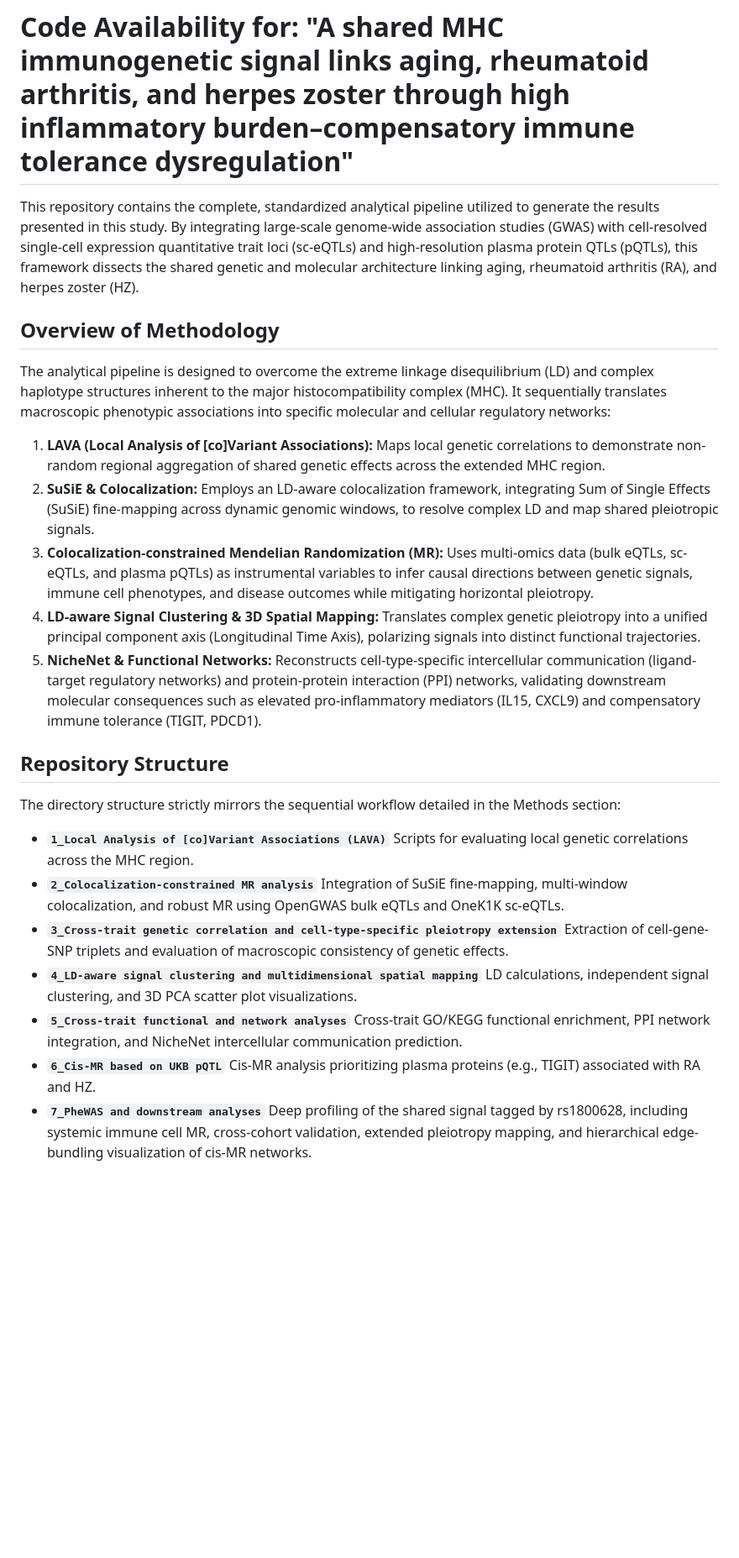
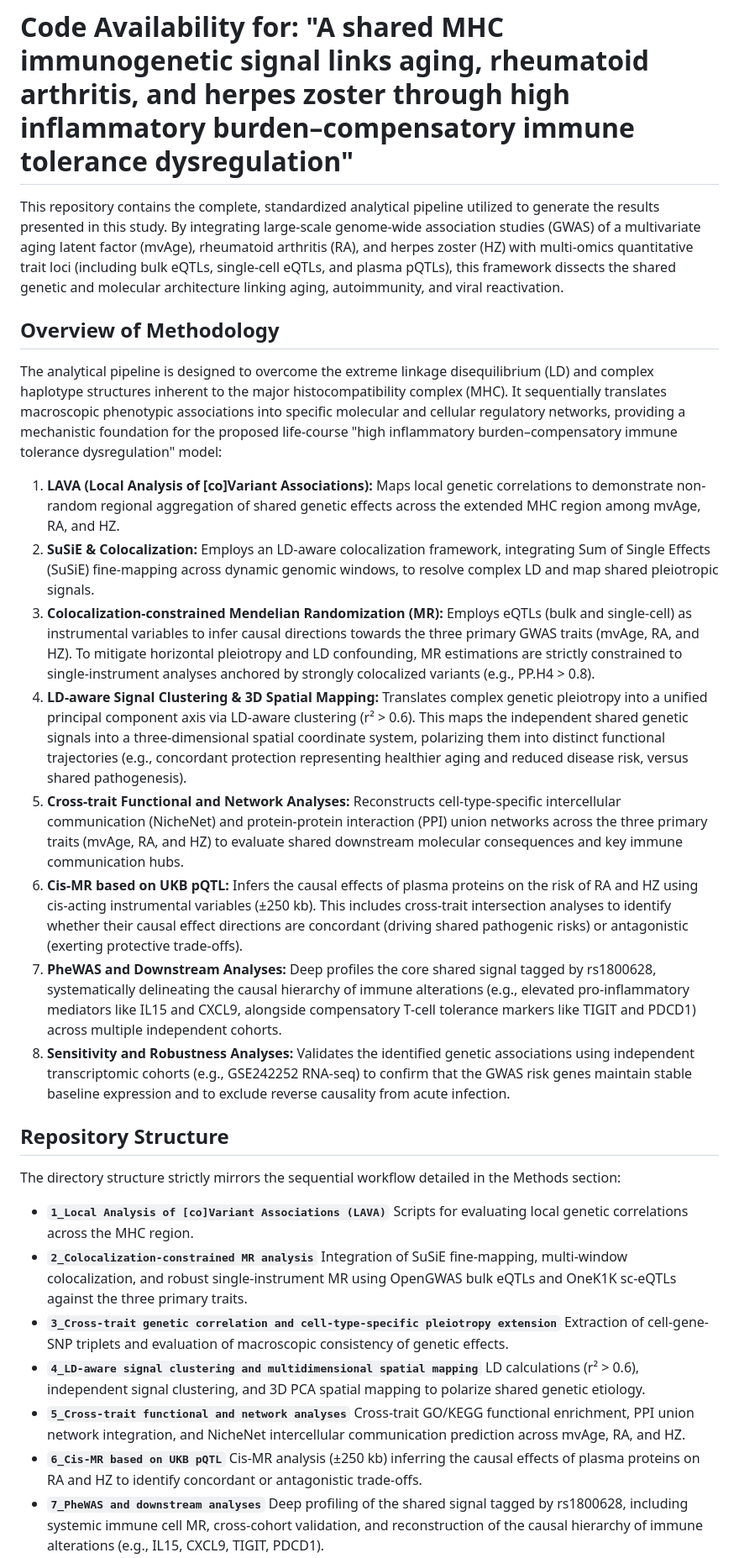
Before and after one commit to yaoxinyaoxinyaoxin/MHC-A2H, a Markdown page: README.md, the part around one of its changes. Shown at 84% size. Rendered like a GitHub page; blank space fills up the shorter version.

Commit message:
Update README with detailed methodology and requirements

```diff
--- a/README.md
+++ b/README.md
@@ -1,16 +1,19 @@
 # Code Availability for: "A shared MHC immunogenetic signal links aging, rheumatoid arthritis, and herpes zoster through high inflammatory burden–compensatory immune tolerance dysregulation"
 
-This repository contains the complete, standardized analytical pipeline utilized to generate the results presented in this study. By integrating large-scale genome-wide association studies (GWAS) with cell-resolved single-cell expression quantitative trait loci (sc-eQTLs) and high-resolution plasma protein QTLs (pQTLs), this framework dissects the shared genetic and molecular architecture linking aging, rheumatoid arthritis (RA), and herpes zoster (HZ).
+This repository contains the complete, standardized analytical pipeline utilized to generate the results presented in this study. By integrating large-scale genome-wide association studies (GWAS) of a multivariate aging latent factor (mvAge), rheumatoid arthritis (RA), and herpes zoster (HZ) with multi-omics quantitative trait loci (including bulk eQTLs, single-cell eQTLs, and plasma pQTLs), this framework dissects the shared genetic and molecular architecture linking aging, autoimmunity, and viral reactivation.
 
 ## Overview of Methodology
 
-The analytical pipeline is designed to overcome the extreme linkage disequilibrium (LD) and complex haplotype structures inherent to the major histocompatibility complex (MHC). It sequentially translates macroscopic phenotypic associations into specific molecular and cellular regulatory networks:
+The analytical pipeline is designed to overcome the extreme linkage disequilibrium (LD) and complex haplotype structures inherent to the major histocompatibility complex (MHC). It sequentially translates macroscopic phenotypic associations into specific molecular and cellular regulatory networks, providing a mechanistic foundation for the proposed life-course "high inflammatory burden–compensatory immune tolerance dysregulation" model:
 
-1. **LAVA (Local Analysis of [co]Variant Associations):** Maps local genetic correlations to demonstrate non-random regional aggregation of shared genetic effects across the extended MHC region.
+1. **LAVA (Local Analysis of [co]Variant Associations):** Maps local genetic correlations to demonstrate non-random regional aggregation of shared genetic effects across the extended MHC region among mvAge, RA, and HZ.
 2. **SuSiE & Colocalization:** Employs an LD-aware colocalization framework, integrating Sum of Single Effects (SuSiE) fine-mapping across dynamic genomic windows, to resolve complex LD and map shared pleiotropic signals.
-3. **Colocalization-constrained Mendelian Randomization (MR):** Uses multi-omics data (bulk eQTLs, sc-eQTLs, and plasma pQTLs) as instrumental variables to infer causal directions between genetic signals, immune cell phenotypes, and disease outcomes while mitigating horizontal pleiotropy.
-4. **LD-aware Signal Clustering & 3D Spatial Mapping:** Translates complex genetic pleiotropy into a unified principal component axis (Longitudinal Time Axis), polarizing signals into distinct functional trajectories.
-5. **NicheNet & Functional Networks:** Reconstructs cell-type-specific intercellular communication (ligand-target regulatory networks) and protein-protein interaction (PPI) networks, validating downstream molecular consequences such as elevated pro-inflammatory mediators (IL15, CXCL9) and compensatory immune tolerance (TIGIT, PDCD1).
+3. **Colocalization-constrained Mendelian Randomization (MR):** Employs eQTLs (bulk and single-cell) as instrumental variables to infer causal directions towards the three primary GWAS traits (mvAge, RA, and HZ). To mitigate horizontal pleiotropy and LD confounding, MR estimations are strictly constrained to single-instrument analyses anchored by strongly colocalized variants (e.g., PP.H4 > 0.8).
+4. **LD-aware Signal Clustering & 3D Spatial Mapping:** Translates complex genetic pleiotropy into a unified principal component axis via LD-aware clustering (r² > 0.6). This maps the independent shared genetic signals into a three-dimensional spatial coordinate system, polarizing them into distinct functional trajectories (e.g., concordant protection representing healthier aging and reduced disease risk, versus shared pathogenesis).
+5. **Cross-trait Functional and Network Analyses:** Reconstructs cell-type-specific intercellular communication (NicheNet) and protein-protein interaction (PPI) union networks across the three primary traits (mvAge, RA, and HZ) to evaluate shared downstream molecular consequences and key immune communication hubs.
+6. **Cis-MR based on UKB pQTL:** Infers the causal effects of plasma proteins on the risk of RA and HZ using cis-acting instrumental variables (±250 kb). This includes cross-trait intersection analyses to identify whether their causal effect directions are concordant (driving shared pathogenic risks) or antagonistic (exerting protective trade-offs).
+7. **PheWAS and Downstream Analyses:** Deep profiles the core shared signal tagged by rs1800628, systematically delineating the causal hierarchy of immune alterations (e.g., elevated pro-inflammatory mediators like IL15 and CXCL9, alongside compensatory T-cell tolerance markers like TIGIT and PDCD1) across multiple independent cohorts.
+8. **Sensitivity and Robustness Analyses:** Validates the identified genetic associations using independent transcriptomic cohorts (e.g., GSE242252 RNA-seq) to confirm that the GWAS risk genes maintain stable baseline expression and to exclude reverse causality from acute infection.
 
 ## Repository Structure
 
@@ -19,15 +22,15 @@ The directory structure strictly mirrors the sequential workflow detailed in the
 * **`1_Local Analysis of [co]Variant Associations (LAVA)`**
   Scripts for evaluating local genetic correlations across the MHC region.
 * **`2_Colocalization-constrained MR analysis`**
-  Integration of SuSiE fine-mapping, multi-window colocalization, and robust MR using OpenGWAS bulk eQTLs and OneK1K sc-eQTLs.
+  Integration of SuSiE fine-mapping, multi-window colocalization, and robust single-instrument MR using OpenGWAS bulk eQTLs and OneK1K sc-eQTLs against the three primary traits.
 * **`3_Cross-trait genetic correlation and cell-type-specific pleiotropy extension`**
   Extraction of cell-gene-SNP triplets and evaluation of macroscopic consistency of genetic effects.
 * **`4_LD-aware signal clustering and multidimensional spatial mapping`**
-  LD calculations, independent signal clustering, and 3D PCA scatter plot visualizations.
+  LD calculations (r² > 0.6), independent signal clustering, and 3D PCA spatial mapping to polarize shared genetic etiology.
 * **`5_Cross-trait functional and network analyses`**
-  Cross-trait GO/KEGG functional enrichment, PPI network integration, and NicheNet intercellular communication prediction.
+  Cross-trait GO/KEGG functional enrichment, PPI union network integration, and NicheNet intercellular communication prediction across mvAge, RA, and HZ.
 * **`6_Cis-MR based on UKB pQTL`**
-  Cis-MR analysis prioritizing plasma proteins (e.g., TIGIT) associated with RA and HZ.
+  Cis-MR analysis (±250 kb) inferring the causal effects of plasma proteins on RA and HZ to identify concordant or antagonistic trade-offs.
 * **`7_PheWAS and downstream analyses`**
-  Deep profiling of the shared signal tagged by rs1800628, including systemic immune cell MR, cross-cohort validation, extended pleiotropy mapping, and hierarchical edge-bundling visualization of cis-MR networks.
+  Deep profiling of the shared signal tagged by rs1800628, including systemic immune cell MR, cross-cohort validation, and reconstruction of the causal hierarchy of immune alterations (e.g., IL15, CXCL9, TIGIT, PDCD1).
 * **`8_Sensitivity and robustness analyses`**
```
Also changed, not shown: other parts of README.md (+2 -7 lines).
